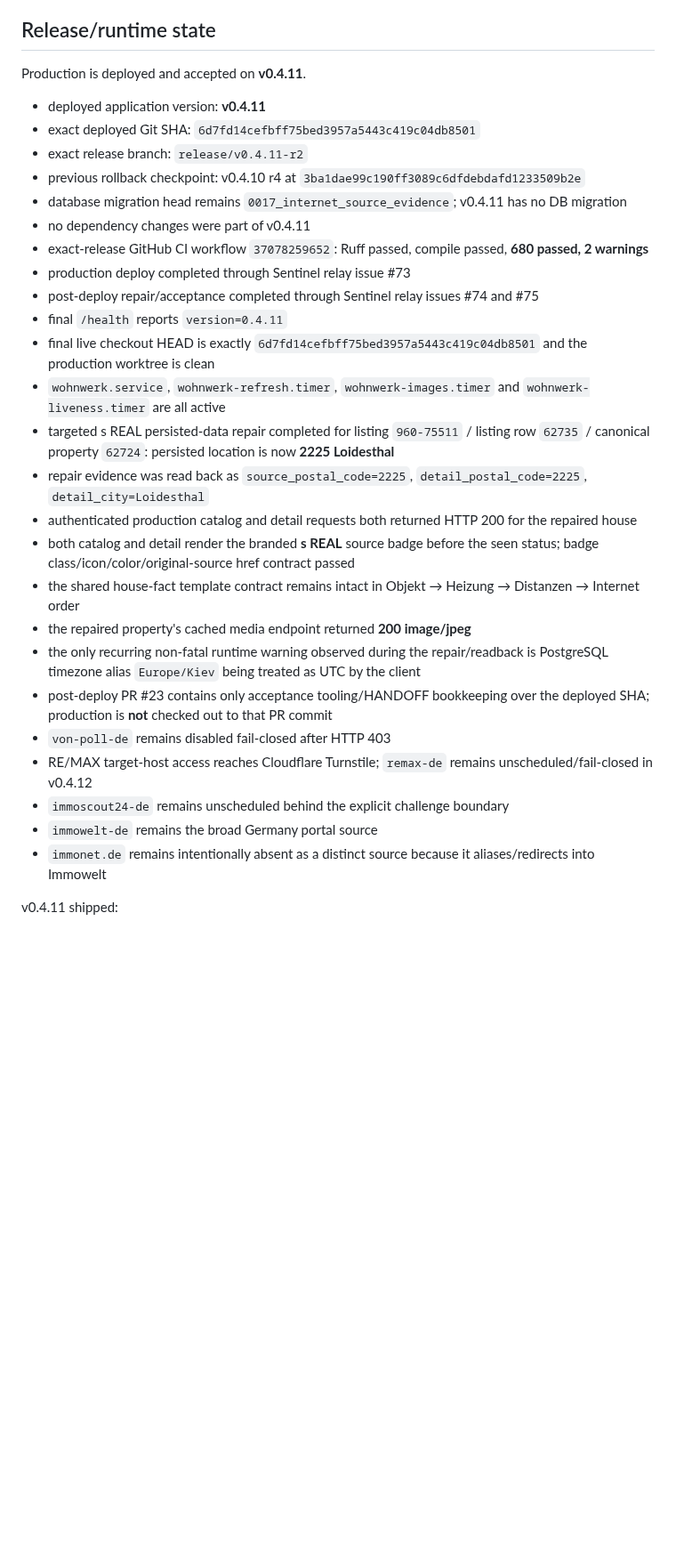
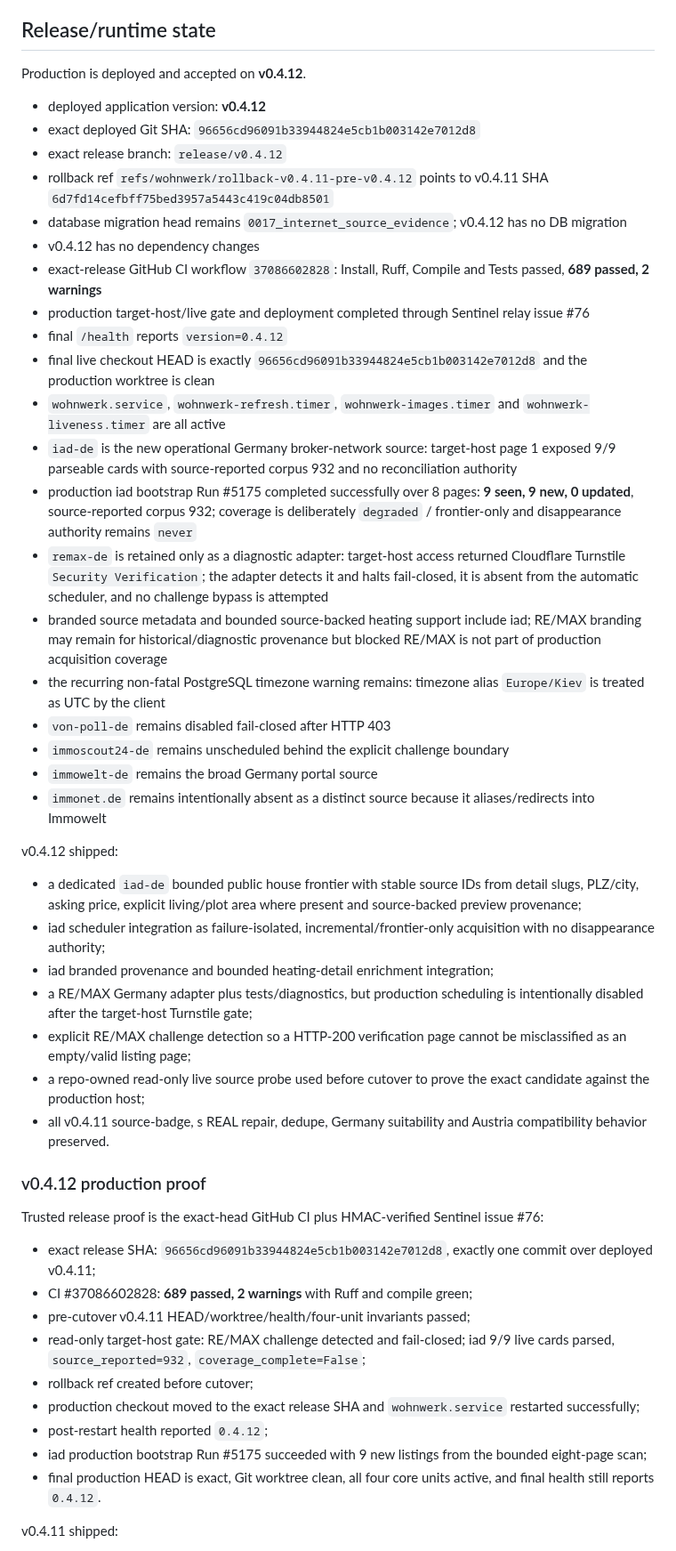
Before and after one commit to kotaru34/WohnWerk, a Markdown page: HANDOFF.md, the part around one of its changes. Shown at 89% size. Rendered like a GitHub page; blank space fills up the shorter version.

Commit message:
Record accepted v0.4.12 production state

```diff
--- a/HANDOFF.md
+++ b/HANDOFF.md
@@ -33,33 +33,51 @@ The active Germany phase is now **house-only**.
 
 ## Release/runtime state
 
-Production is deployed and accepted on **v0.4.11**.
+Production is deployed and accepted on **v0.4.12**.
 
-- deployed application version: **v0.4.11**
-- exact deployed Git SHA: `6d7fd14cefbff75bed3957a5443c419c04db8501`
-- exact release branch: `release/v0.4.11-r2`
-- previous rollback checkpoint: v0.4.10 r4 at `3ba1dae99c190ff3089c6dfdebdafd1233509b2e`
-- database migration head remains `0017_internet_source_evidence`; v0.4.11 has no DB migration
-- no dependency changes were part of v0.4.11
-- exact-release GitHub CI workflow `37078259652`: Ruff passed, compile passed, **680 passed, 2 warnings**
-- production deploy completed through Sentinel relay issue #73
-- post-deploy repair/acceptance completed through Sentinel relay issues #74 and #75
-- final `/health` reports `version=0.4.11`
-- final live checkout HEAD is exactly `6d7fd14cefbff75bed3957a5443c419c04db8501` and the production worktree is clean
+- deployed application version: **v0.4.12**
+- exact deployed Git SHA: `96656cd96091b33944824e5cb1b003142e7012d8`
+- exact release branch: `release/v0.4.12`
+- rollback ref `refs/wohnwerk/rollback-v0.4.11-pre-v0.4.12` points to v0.4.11 SHA `6d7fd14cefbff75bed3957a5443c419c04db8501`
+- database migration head remains `0017_internet_source_evidence`; v0.4.12 has no DB migration
+- v0.4.12 has no dependency changes
+- exact-release GitHub CI workflow `37086602828`: Install, Ruff, Compile and Tests passed, **689 passed, 2 warnings**
+- production target-host/live gate and deployment completed through Sentinel relay issue #76
+- final `/health` reports `version=0.4.12`
+- final live checkout HEAD is exactly `96656cd96091b33944824e5cb1b003142e7012d8` and the production worktree is clean
 - `wohnwerk.service`, `wohnwerk-refresh.timer`, `wohnwerk-images.timer` and `wohnwerk-liveness.timer` are all active
-- targeted s REAL persisted-data repair completed for listing `960-75511` / listing row `62735` / canonical property `62724`: persisted location is now **2225 Loidesthal**
-- repair evidence was read back as `source_postal_code=2225`, `detail_postal_code=2225`, `detail_city=Loidesthal`
-- authenticated production catalog and detail requests both returned HTTP 200 for the repaired house
-- both catalog and detail render the branded **s REAL** source badge before the seen status; badge class/icon/color/original-source href contract passed
-- the shared house-fact template contract remains intact in Objekt → Heizung → Distanzen → Internet order
-- the repaired property's cached media endpoint returned **200 image/jpeg**
-- the only recurring non-fatal runtime warning observed during the repair/readback is PostgreSQL timezone alias `Europe/Kiev` being treated as UTC by the client
-- post-deploy PR #23 contains only acceptance tooling/HANDOFF bookkeeping over the deployed SHA; production is **not** checked out to that PR commit
+- `iad-de` is the new operational Germany broker-network source: target-host page 1 exposed 9/9 parseable cards with source-reported corpus 932 and no reconciliation authority
+- production iad bootstrap Run #5175 completed successfully over 8 pages: **9 seen, 9 new, 0 updated**, source-reported corpus 932; coverage is deliberately `degraded` / frontier-only and disappearance authority remains `never`
+- `remax-de` is retained only as a diagnostic adapter: target-host access returned Cloudflare Turnstile `Security Verification`; the adapter detects it and halts fail-closed, it is absent from the automatic scheduler, and no challenge bypass is attempted
+- branded source metadata and bounded source-backed heating support include iad; RE/MAX branding may remain for historical/diagnostic provenance but blocked RE/MAX is not part of production acquisition coverage
+- the recurring non-fatal PostgreSQL timezone warning remains: timezone alias `Europe/Kiev` is treated as UTC by the client
 - `von-poll-de` remains disabled fail-closed after HTTP 403
-- RE/MAX target-host access reaches Cloudflare Turnstile; `remax-de` remains unscheduled/fail-closed in v0.4.12
 - `immoscout24-de` remains unscheduled behind the explicit challenge boundary
 - `immowelt-de` remains the broad Germany portal source
 - `immonet.de` remains intentionally absent as a distinct source because it aliases/redirects into Immowelt
+
+v0.4.12 shipped:
+- a dedicated `iad-de` bounded public house frontier with stable source IDs from detail slugs, PLZ/city, asking price, explicit living/plot area where present and source-backed preview provenance;
+- iad scheduler integration as failure-isolated, incremental/frontier-only acquisition with no disappearance authority;
+- iad branded provenance and bounded heating-detail enrichment integration;
+- a RE/MAX Germany adapter plus tests/diagnostics, but production scheduling is intentionally disabled after the target-host Turnstile gate;
+- explicit RE/MAX challenge detection so a HTTP-200 verification page cannot be misclassified as an empty/valid listing page;
+- a repo-owned read-only live source probe used before cutover to prove the exact candidate against the production host;
+- all v0.4.11 source-badge, s REAL repair, dedupe, Germany suitability and Austria compatibility behavior preserved.
+
+### v0.4.12 production proof
+
+Trusted release proof is the exact-head GitHub CI plus HMAC-verified Sentinel issue #76:
+
+- exact release SHA: `96656cd96091b33944824e5cb1b003142e7012d8`, exactly one commit over deployed v0.4.11;
+- CI #37086602828: **689 passed, 2 warnings** with Ruff and compile green;
+- pre-cutover v0.4.11 HEAD/worktree/health/four-unit invariants passed;
+- read-only target-host gate: RE/MAX challenge detected and fail-closed; iad 9/9 live cards parsed, `source_reported=932`, `coverage_complete=False`;
+- rollback ref created before cutover;
+- production checkout moved to the exact release SHA and `wohnwerk.service` restarted successfully;
+- post-restart health reported `0.4.12`;
+- iad production bootstrap Run #5175 succeeded with 9 new listings from the bounded eight-page scan;
+- final production HEAD is exact, Git worktree clean, all four core units active, and final health still reports `0.4.12`.
 
 v0.4.11 shipped:
 - branded provenance badges on house catalog cards and house detail, with all unique retained sources on deduplicated canonical properties;
```
Also changed, not shown: other parts of HANDOFF.md (+5 -5 lines).
